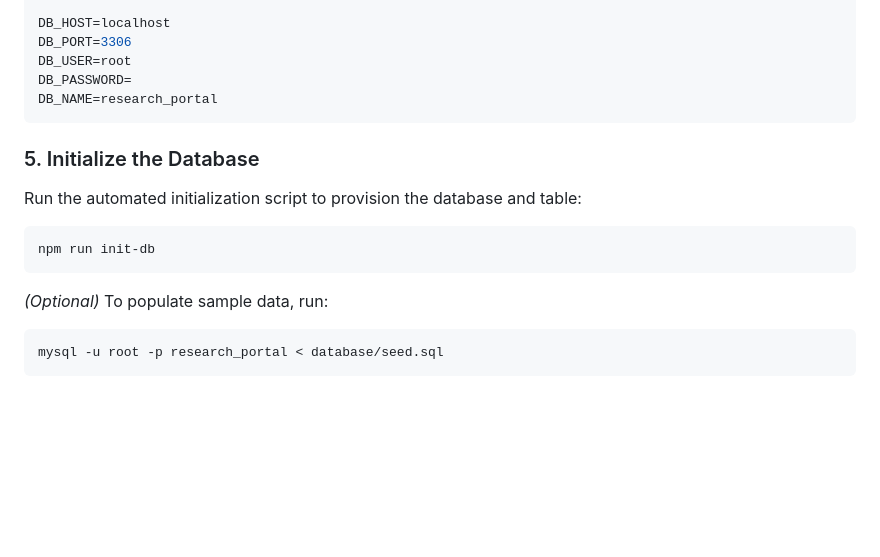
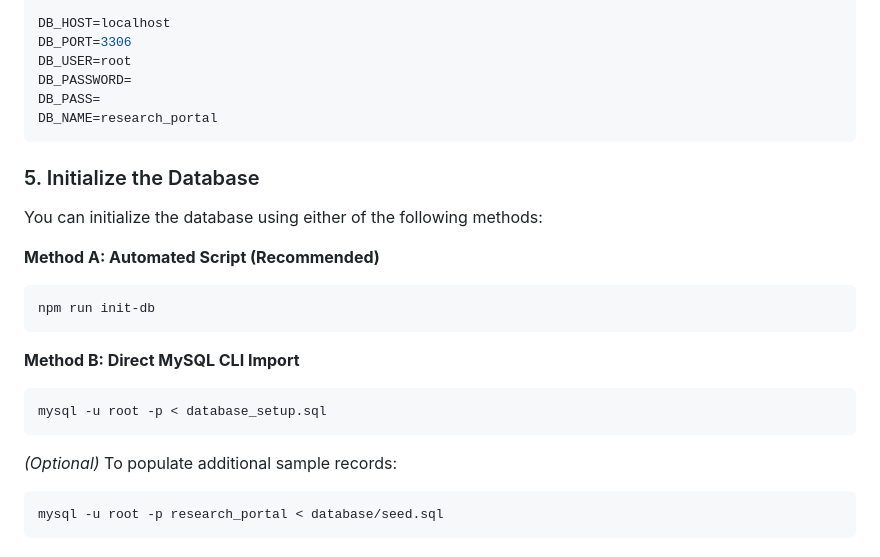
Before and after one commit to ranahamza16/CN-Research-Portal, a Markdown page: README.md, the part around the change. Rendered like a GitHub page; blank space fills up the shorter version.

Commit message:
docs: clarify database initialization options and credentials in README

````diff
--- a/README.md
+++ b/README.md
@@ -112,15 +112,24 @@ DB_HOST=localhost
 DB_PORT=3306
 DB_USER=root
 DB_PASSWORD=
+DB_PASS=
 DB_NAME=research_portal
 ```
 
 ### 5. Initialize the Database
-Run the automated initialization script to provision the database and table:
+You can initialize the database using either of the following methods:
+
+**Method A: Automated Script (Recommended)**
 ```bash
 npm run init-db
 ```
-*(Optional)* To populate sample data, run:
+
+**Method B: Direct MySQL CLI Import**
+```bash
+mysql -u root -p < database_setup.sql
+```
+
+*(Optional)* To populate additional sample records:
 ```bash
 mysql -u root -p research_portal < database/seed.sql
 ```
````
